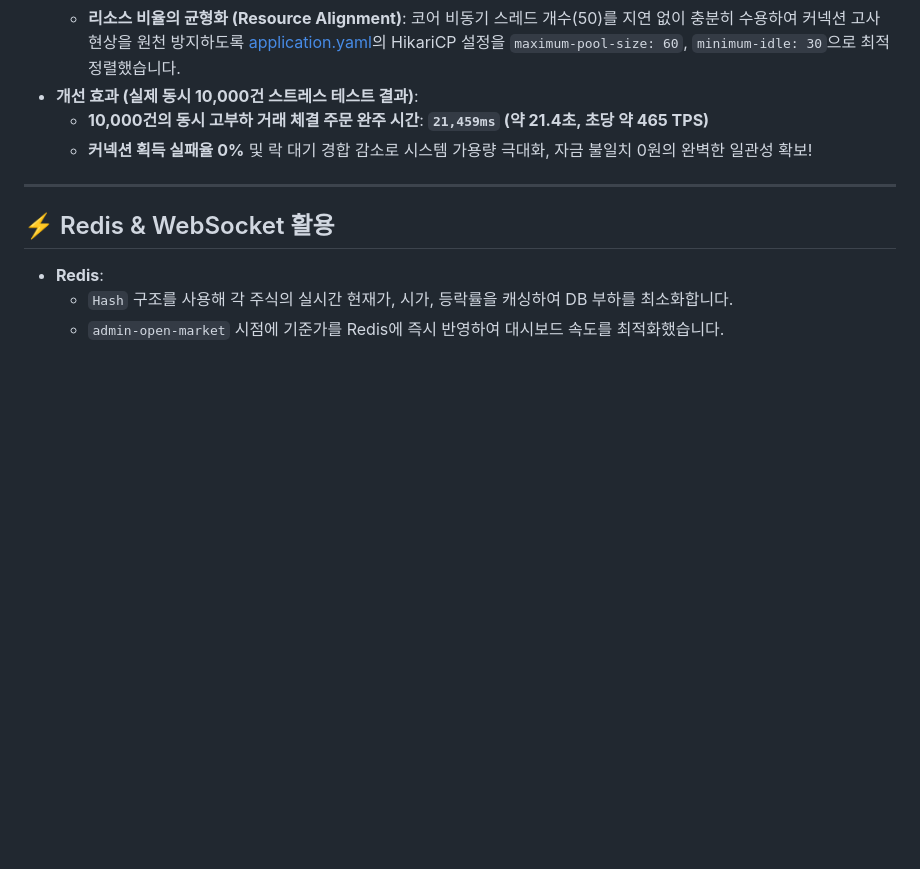
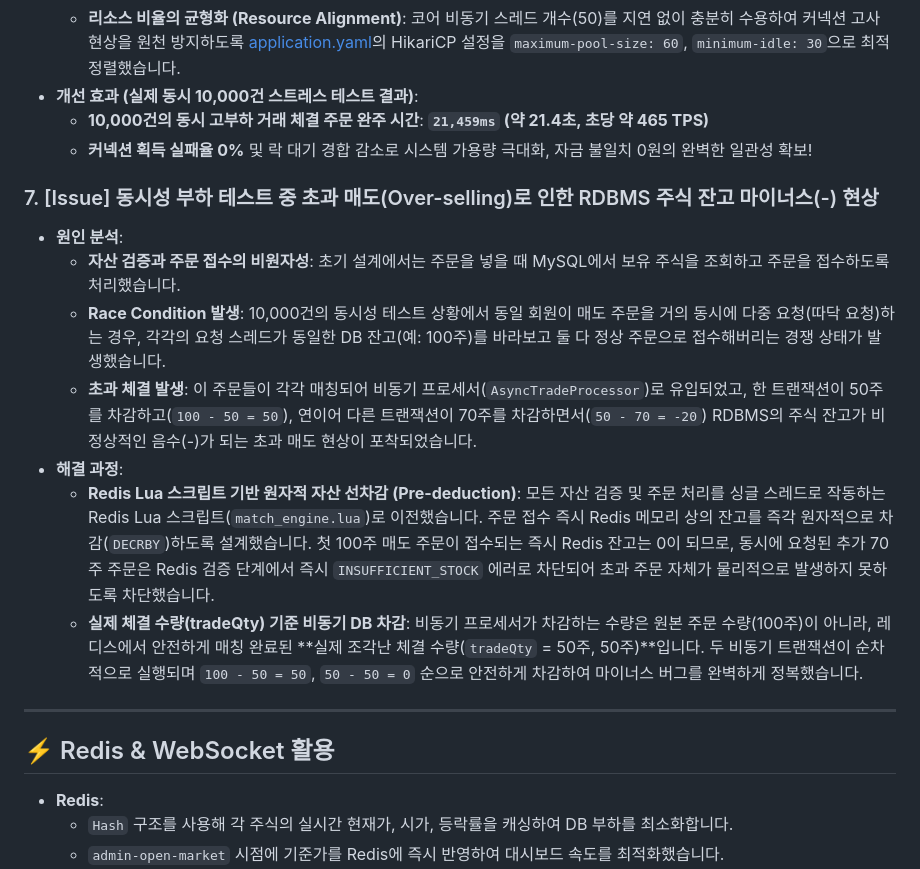
Before and after one commit to theburiburi/StockSimulator, a Markdown page: README.md, the part around the change. Rendered like a GitHub page; blank space fills up the shorter version.

Commit message:
docs: Add Troubleshooting Issue 7 regarding over-selling prevention via Redis Lua script

```diff
--- a/README.md
+++ b/README.md
@@ -251,6 +251,15 @@ flowchart TD
   - **10,000건의 동시 고부하 거래 체결 주문 완주 시간**: **`21,459ms` (약 21.4초, 초당 약 465 TPS)**
   - **커넥션 획득 실패율 0%** 및 락 대기 경합 감소로 시스템 가용량 극대화, 자금 불일치 0원의 완벽한 일관성 확보!
 
+### 7. [Issue] 동시성 부하 테스트 중 초과 매도(Over-selling)로 인한 RDBMS 주식 잔고 마이너스(-) 현상
+- **원인 분석**:
+  - **자산 검증과 주문 접수의 비원자성**: 초기 설계에서는 주문을 넣을 때 MySQL에서 보유 주식을 조회하고 주문을 접수하도록 처리했습니다.
+  - **Race Condition 발생**: 10,000건의 동시성 테스트 상황에서 동일 회원이 매도 주문을 거의 동시에 다중 요청(따닥 요청)하는 경우, 각각의 요청 스레드가 동일한 DB 잔고(예: 100주)를 바라보고 둘 다 정상 주문으로 접수해버리는 경쟁 상태가 발생했습니다.
+  - **초과 체결 발생**: 이 주문들이 각각 매칭되어 비동기 프로세서(`AsyncTradeProcessor`)로 유입되었고, 한 트랜잭션이 50주를 차감하고(`100 - 50 = 50`), 연이어 다른 트랜잭션이 70주를 차감하면서(`50 - 70 = -20`) RDBMS의 주식 잔고가 비정상적인 음수(-)가 되는 초과 매도 현상이 포착되었습니다.
+- **해결 과정**:
+  - **Redis Lua 스크립트 기반 원자적 자산 선차감 (Pre-deduction)**: 모든 자산 검증 및 주문 처리를 싱글 스레드로 작동하는 Redis Lua 스크립트(`match_engine.lua`)로 이전했습니다. 주문 접수 즉시 Redis 메모리 상의 잔고를 즉각 원자적으로 차감(`DECRBY`)하도록 설계했습니다. 첫 100주 매도 주문이 접수되는 즉시 Redis 잔고는 0이 되므로, 동시에 요청된 추가 70주 주문은 Redis 검증 단계에서 즉시 `INSUFFICIENT_STOCK` 에러로 차단되어 초과 주문 자체가 물리적으로 발생하지 못하도록 차단했습니다.
+  - **실제 체결 수량(tradeQty) 기준 비동기 DB 차감**: 비동기 프로세서가 차감하는 수량은 원본 주문 수량(100주)이 아니라, 레디스에서 안전하게 매칭 완료된 **실제 조각난 체결 수량(`tradeQty` = 50주, 50주)**입니다. 두 비동기 트랜잭션이 순차적으로 실행되며 `100 - 50 = 50`, `50 - 50 = 0` 순으로 안전하게 차감하여 마이너스 버그를 완벽하게 정복했습니다.
+
 ---
 
 ## ⚡ Redis & WebSocket 활용
```
